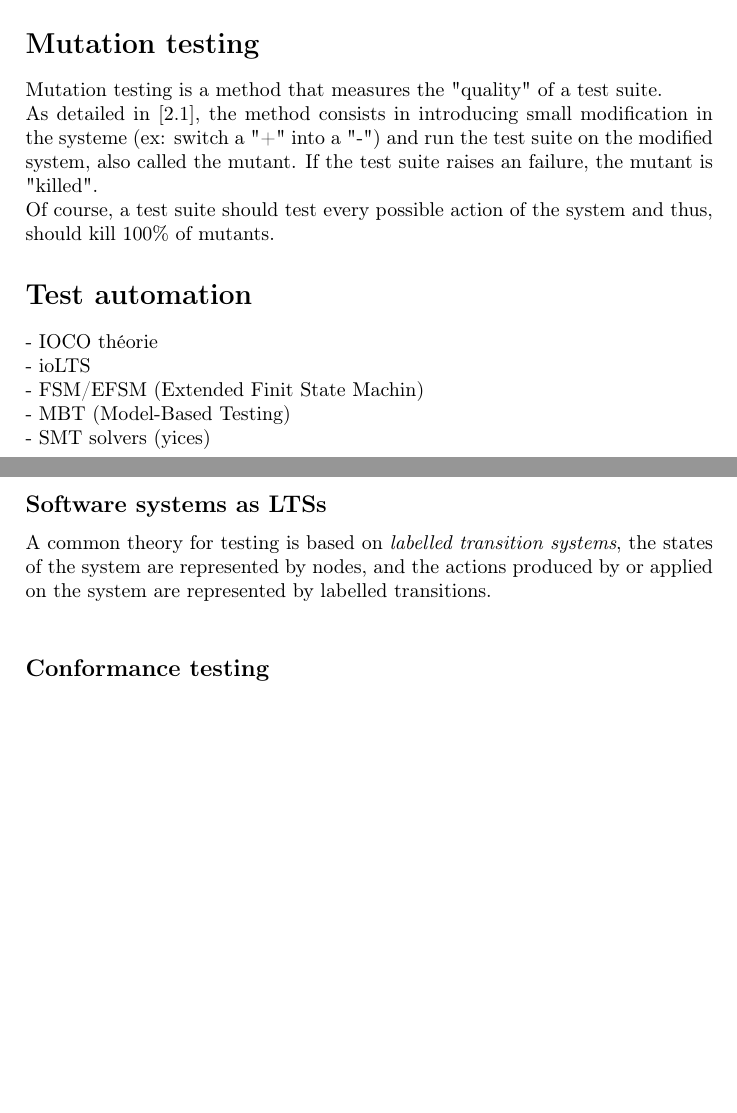
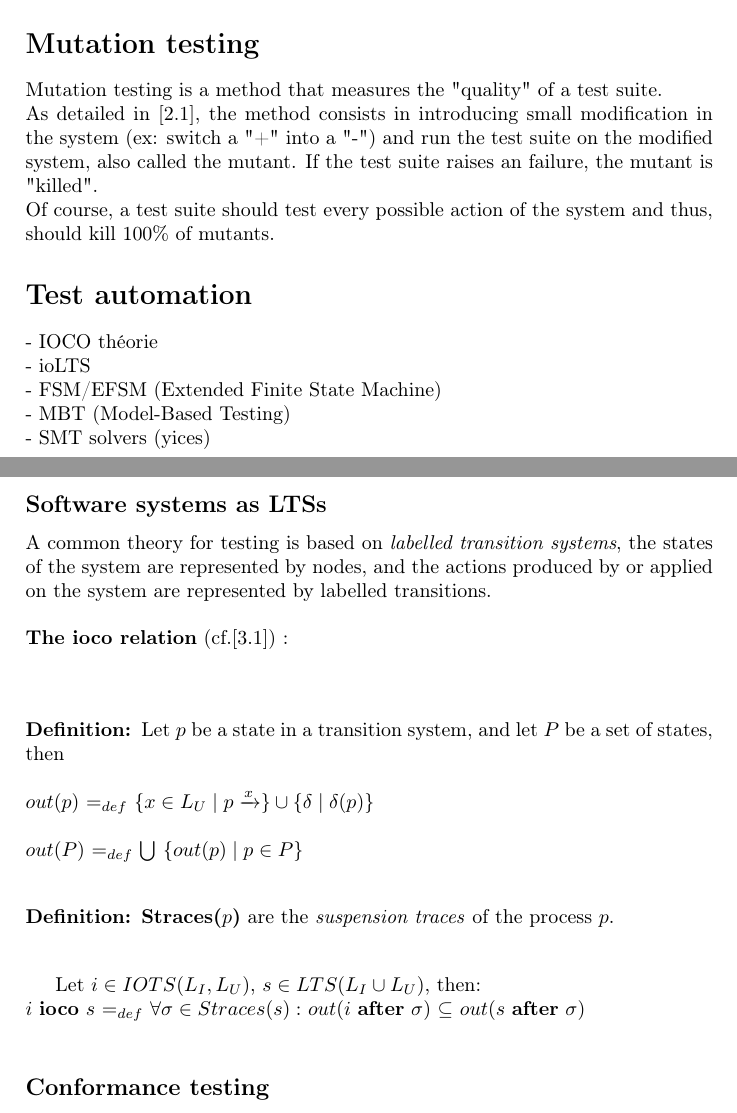
Before and after one commit to tomtom2/memoire, a LaTeX document (report/memoire.tex): two parts of pages 6 and 7 of 13, joined at a grey line, cut so that both start at the same text, the shorter picture padded with empty space. Compiled offline with pdfLaTeX.

Commit message:
def added

```diff
--- a/report/memoire.tex
+++ b/report/memoire.tex
@@ -211,20 +210,41 @@ Comme on peut s'en douter, les tests système permettent de contrôler le systè
 \section*{Mutation testing}
 \addcontentsline{toc}{section}{Mutation testing}
 Mutation testing is a method that measures the "quality" of a test suite.\\
-As detailed in $[2.1]$, the method consists in introducing small modification in the systeme (ex: switch a "+" into a "-") and run the test suite on the modified system, also called the mutant. If the test suite raises an failure, the mutant is "killed".\\
+As detailed in $[2.1]$, the method consists in introducing small modification in the system (ex: switch a "+" into a "-") and run the test suite on the modified system, also called the mutant. If the test suite raises an failure, the mutant is "killed".\\
 Of course, a test suite should test every possible action of the system and thus, should kill 100\% of mutants.
 
 \section*{Test automation}
 \addcontentsline{toc}{section}{Test automation}
 - IOCO théorie\\
 - ioLTS\\
-- FSM/EFSM (Extended Finit State Machin)\\
+- FSM/EFSM (Extended Finite State Machine)\\
 - MBT (Model-Based Testing)\\
 - SMT solvers (yices)\\
 
 \subsection*{Software systems as LTSs}
 \addcontentsline{toc}{subsection}{Software systems as LTSs}
 A common theory for testing is based on \textit{labelled transition systems}, the states of the system are represented by nodes, and the actions produced by or applied on the system are represented by labelled transitions.\\
+\newline
+\textbf{The ioco relation} (cf.$[3.1]$) :\\
+\newline
+
+\begin{definition}
+Let $p$ be a state in a transition system, and let $P$ be a set of states, then\\
+\newline
+$out(p)$ $=_{def}$ \{$x\in L_U \mid p \xrightarrow{x} \} \cup \{ \delta \mid \delta (p) \}$\\
+\newline
+$out(P)$ $=_{def}$ $ \bigcup$ \{$out(p) \mid p \in P \}$\\
+\end{definition}
+
+\begin{definition}
+\textbf{Straces($p$)} are the \textit{suspension traces} of the process $p$.\\
+\end{definition}
+
+Let $i \in IOTS(L_I, L_U)$, $s \in LTS(L_I \cup L_U)$, then:\\
+$i$ \textbf{ioco} $s$ $=_{def}$ $ \forall \sigma \in Straces(s): $ $out(i$ \textbf{after} $\sigma) $ $\subseteq$ $out(s$ \textbf{after} $\sigma) $\\
+
+
+
 
 \subsection*{Conformance testing}
 \addcontentsline{toc}{subsection}{Conformance testing}
```
Also changed, not shown: report/memoire.tex (3 more changed lines).
